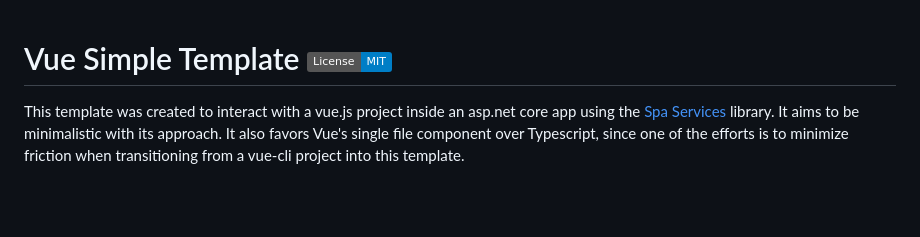
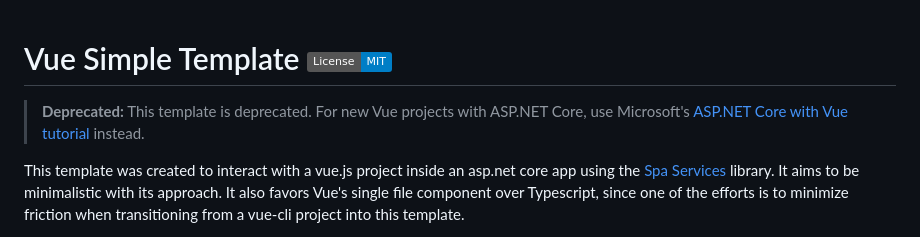
Before and after one commit to Jaxelr/VueSimpleTemplate, a Markdown page: Readme.md, the part around the change. Rendered like a GitHub page; badges without logos; blank space fills up the shorter version.

Commit message:
docs: Add deprecation notice

```diff
--- a/Readme.md
+++ b/Readme.md
@@ -1,4 +1,6 @@
 # Vue Simple Template [![Mit License][mit-img]][mit]
+
+> **Deprecated:** This template is deprecated. For new Vue projects with ASP.NET Core, use Microsoft's [ASP.NET Core with Vue tutorial](https://learn.microsoft.com/en-us/visualstudio/javascript/tutorial-asp-net-core-with-vue?view=visualstudio) instead.
 
 This template was created to interact with a vue.js project inside an asp.net core app using the [Spa Services](https://github.com/aspnet/AspNetCore/tree/7269dbb73f4aa0ebf5ebb8bc07a076ee181851be/src/Middleware/SpaServices) library. It aims to be minimalistic with its approach. It also favors Vue's single file component over Typescript, since one of the efforts is to minimize friction when transitioning from a vue-cli project into this template.
 
```
